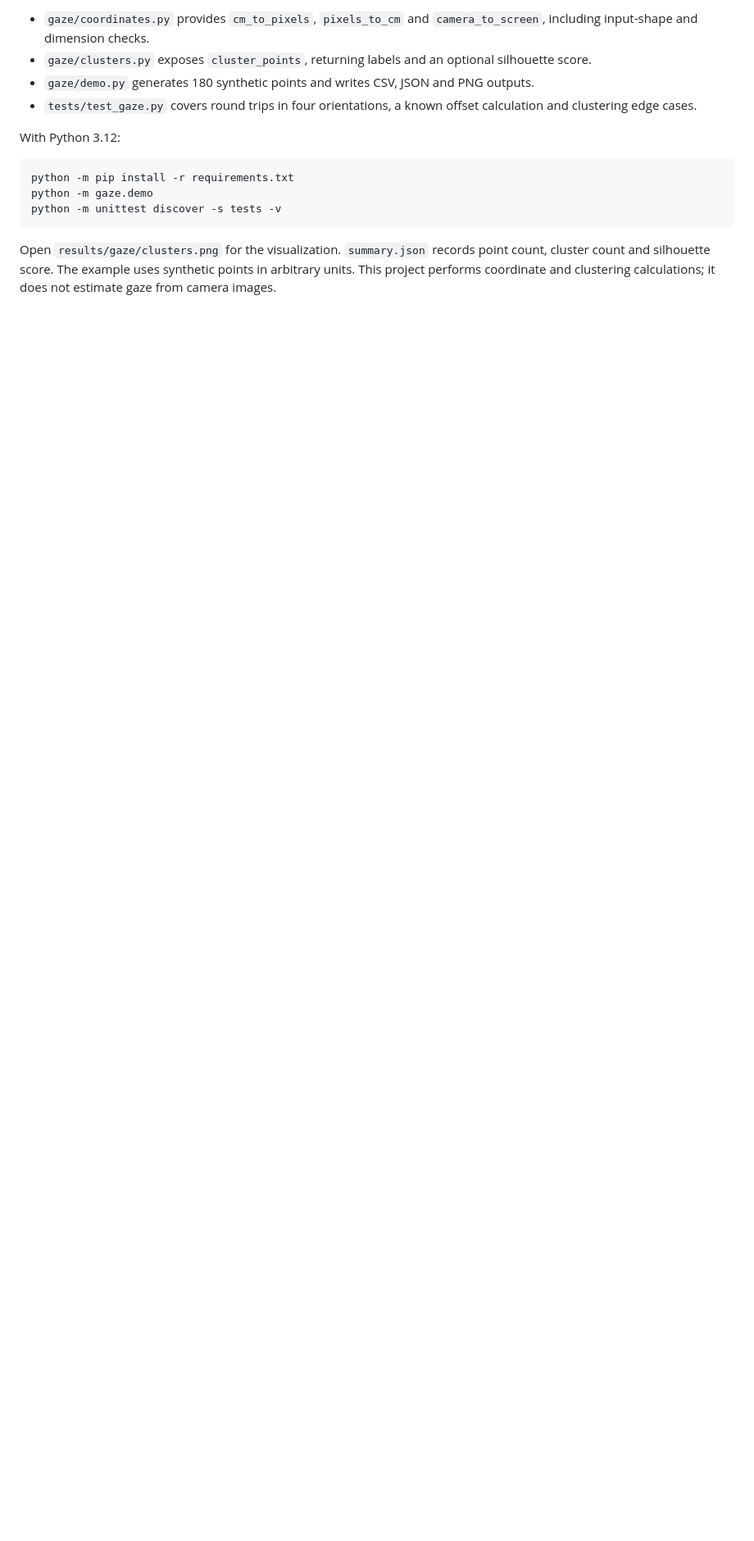
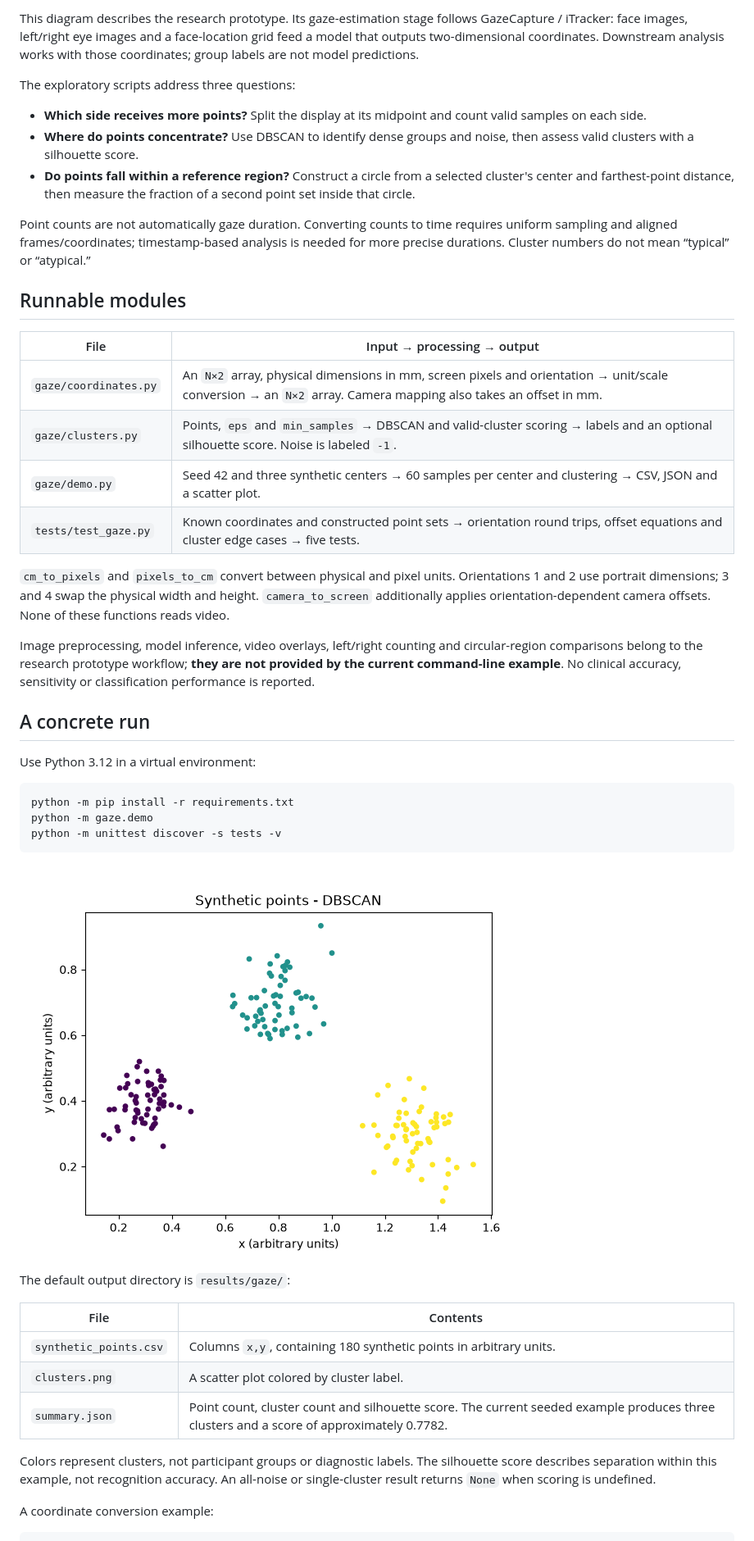
Before and after one commit to Flapflops3/flagaze, a Markdown page: README.en.md, the part around one of its changes. Shown at 82% size. GitHub-like rendering; pictures changed too: docs/assets/synthetic-clusters.png (added); blank space fills up the shorter version.

Commit message:
Explain visual-attention research workflow and runnable analysis scope

````diff
--- a/README.en.md
+++ b/README.en.md
@@ -12,10 +21,30 @@ Units and orientation can be more error-prone than the equations themselves. Fla
 
-- `gaze/coordinates.py` provides `cm_to_pixels`, `pixels_to_cm` and `camera_to_screen`, including input-shape and dimension checks.
-- `gaze/clusters.py` exposes `cluster_points`, returning labels and an optional silhouette score.
-- `gaze/demo.py` generates 180 synthetic points and writes CSV, JSON and PNG outputs.
-- `tests/test_gaze.py` covers round trips in four orientations, a known offset calculation and clustering edge cases.
+This diagram describes the research prototype. Its gaze-estimation stage follows GazeCapture / iTracker: face images, left/right eye images and a face-location grid feed a model that outputs two-dimensional coordinates. Downstream analysis works with those coordinates; group labels are not model predictions.
 
-With Python 3.12:
+The exploratory scripts address three questions:
+
+- **Which side receives more points?** Split the display at its midpoint and count valid samples on each side.
+- **Where do points concentrate?** Use DBSCAN to identify dense groups and noise, then assess valid clusters with a silhouette score.
+- **Do points fall within a reference region?** Construct a circle from a selected cluster's center and farthest-point distance, then measure the fraction of a second point set inside that circle.
+
+Point counts are not automatically gaze duration. Converting counts to time requires uniform sampling and aligned frames/coordinates; timestamp-based analysis is needed for more precise durations. Cluster numbers do not mean “typical” or “atypical.”
+
+## Runnable modules
+
+| File | Input → processing → output |
+| --- | --- |
+| `gaze/coordinates.py` | An `N×2` array, physical dimensions in mm, screen pixels and orientation → unit/scale conversion → an `N×2` array. Camera mapping also takes an offset in mm. |
+| `gaze/clusters.py` | Points, `eps` and `min_samples` → DBSCAN and valid-cluster scoring → labels and an optional silhouette score. Noise is labeled `-1`. |
+| `gaze/demo.py` | Seed 42 and three synthetic centers → 60 samples per center and clustering → CSV, JSON and a scatter plot. |
+| `tests/test_gaze.py` | Known coordinates and constructed point sets → orientation round trips, offset equations and cluster edge cases → five tests. |
+
+`cm_to_pixels` and `pixels_to_cm` convert between physical and pixel units. Orientations 1 and 2 use portrait dimensions; 3 and 4 swap the physical width and height. `camera_to_screen` additionally applies orientation-dependent camera offsets. None of these functions reads video.
+
+Image preprocessing, model inference, video overlays, left/right counting and circular-region comparisons belong to the research prototype workflow; **they are not provided by the current command-line example**. No clinical accuracy, sensitivity or classification performance is reported.
+
+## A concrete run
+
+Use Python 3.12 in a virtual environment:
 
 ```sh
 python -m pip install -r requirements.txt
@@ -23,4 +52,17 @@ python -m gaze.demo
 python -m unittest discover -s tests -v
 ```
 
-Open `results/gaze/clusters.png` for the visualization. `summary.json` records point count, cluster count and silhouette score. The example uses synthetic points in arbitrary units. This project performs coordinate and clustering calculations; it does not estimate gaze from camera images.
+![DBSCAN example with 180 synthetic points](docs/assets/synthetic-clusters.png)
+
+The default output directory is `results/gaze/`:
+
+| File | Contents |
+| --- | --- |
+| `synthetic_points.csv` | Columns `x,y`, containing 180 synthetic points in arbitrary units. |
+| `clusters.png` | A scatter plot colored by cluster label. |
+| `summary.json` | Point count, cluster count and silhouette score. The current seeded example produces three clusters and a score of approximately 0.7782. |
+
+Colors represent clusters, not participant groups or diagnostic labels. The silhouette score describes separation within this example, not recognition accuracy. An all-noise or single-cluster result returns `None` when scoring is undefined.
+
+A coordinate conversion example:
+
````
Also changed, not shown: other parts of README.en.md (+23 -5 lines), README.md (+61 -12 lines).
